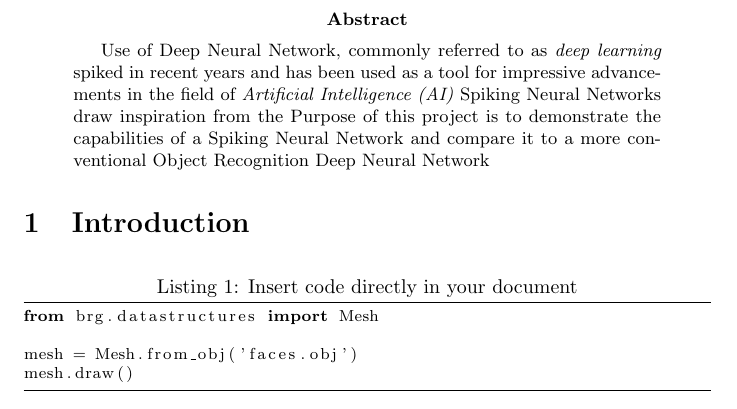
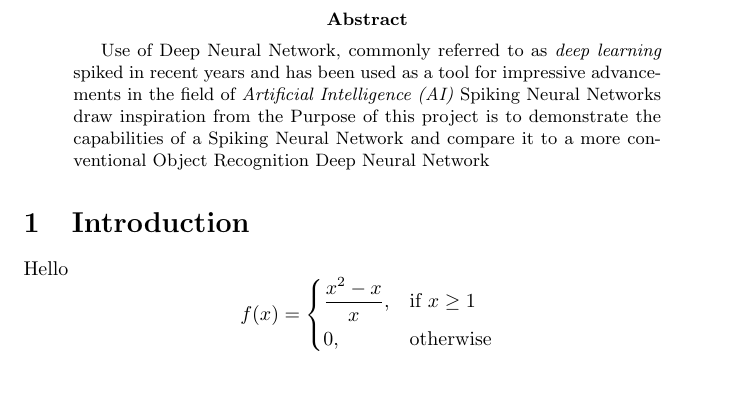
Before and after one commit to arsalikhov/PSYCH420_final_project, a LaTeX paper (tex/report.tex): part of page 2 of 2, cut so that both start at the same text, the shorter picture padded with empty space. Compiled offline with pdfLaTeX.

Commit message:
LIF done question mark

```diff
--- a/tex/report.tex
+++ b/tex/report.tex
@@ -12,6 +12,7 @@
 \date{\today}
 
 \usepackage{listings}
+\usepackage{mathtools}
 
 \usepackage{titling}
 \renewcommand\maketitlehooka{\null\mbox{}\vfill}
@@ -26,9 +27,9 @@
 
 \begin{abstract}
 Use of Deep Neural Network, commonly referred to as
-\textit{deep learning} spiked in recent years and has been used
+\emph{deep learning} spiked in recent years and has been used
 as a tool for impressive advancements in the field of
-\textit{Artificial Intelligence (AI)}
+\emph{Artificial Intelligence (AI)}
 Spiking Neural Networks draw inspiration from the
 Purpose of this project is to demonstrate the capabilities of a
 Spiking Neural Network and compare it to a more conventional
@@ -36,19 +37,15 @@ Object Recognition Deep Neural Network
 \end{abstract}
 
 \section{Introduction}
+Hello
+\[
+    f(x)=
+\begin{dcases}
+    \frac{x^2-x}{x},& \text{if } x\geq 1\\
+    0,              & \text{otherwise}
+\end{dcases}
+\]
 
-
-\lstset{language=Python}
-\lstset{frame=lines}
-\lstset{caption={Insert code directly in your document}}
-\lstset{label={lst:code_direct}}
-\lstset{basicstyle=\footnotesize}
-\begin{lstlisting}
-from brg.datastructures import Mesh
-
-mesh = Mesh.from_obj('faces.obj')
-mesh.draw()
-\end{lstlisting}
 
 
 
```
Also changed, not shown: tex/report.pdf, 1 other file.
